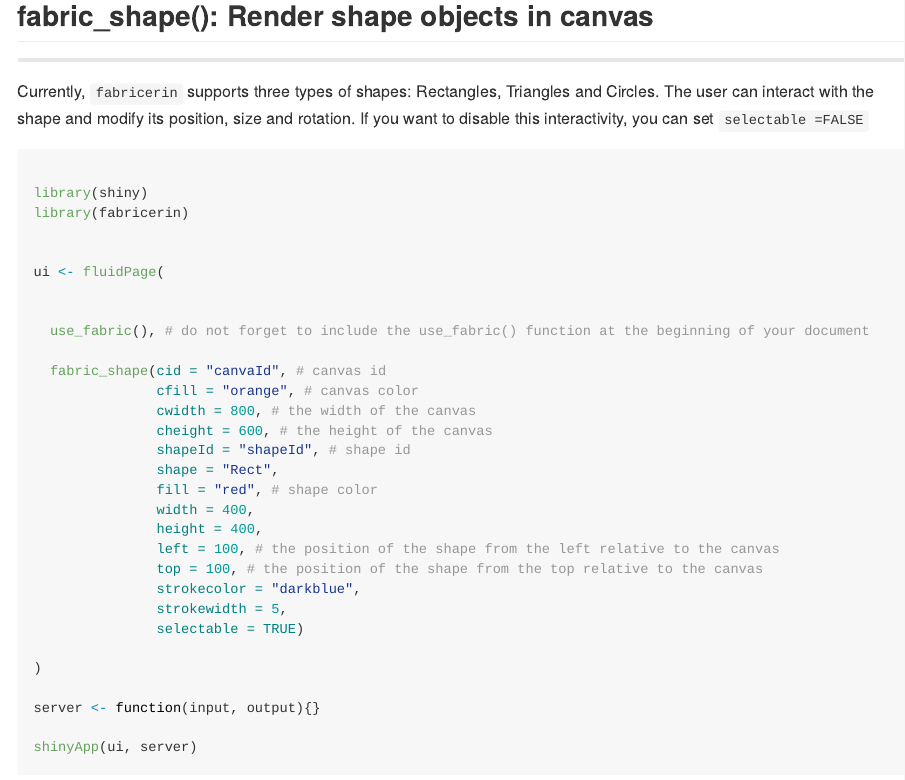
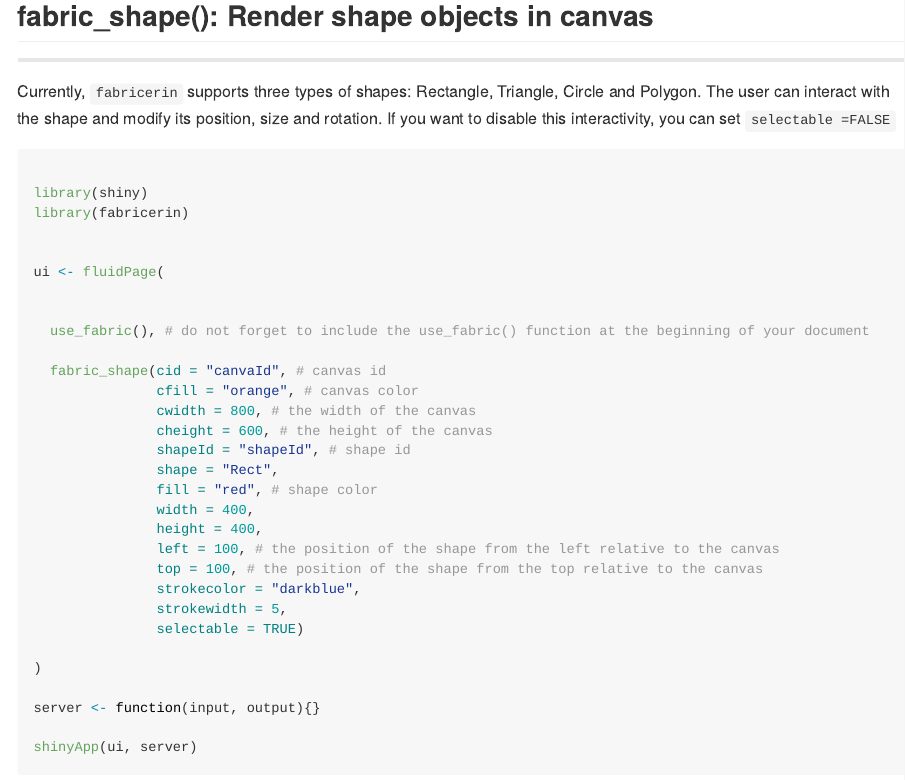
Before and after one commit to feddelegrand7/fabricerin, an R Markdown document (README.Rmd): the page in a window 1100 px wide, from 1220 px down. The pictures show the output file README.md that the author committed with the source, drawn offline in the style of GitHub; long lines of code are wrapped.

Commit message:
adding the Polygon shape

````diff
--- a/README.Rmd
+++ b/README.Rmd
@@ -69,7 +69,7 @@
 ## fabric_shape(): Render shape objects in canvas
 ***
 
-Currently, `fabricerin` supports three types of shapes: Rectangles, Triangles and Circles. The user can interact with the shape and modify its position, size and rotation. If you want to disable this interactivity, you can set `selectable =FALSE`
+Currently, `fabricerin` supports three types of shapes: Rectangle, Triangle, Circle and Polygon. The user can interact with the shape and modify its position, size and rotation. If you want to disable this interactivity, you can set `selectable =FALSE`
 
 
 ```{r, eval=FALSE}
````
Also changed, not shown: R/fabric_shape.R (+3 -1 lines), README.md, 1 other file.
